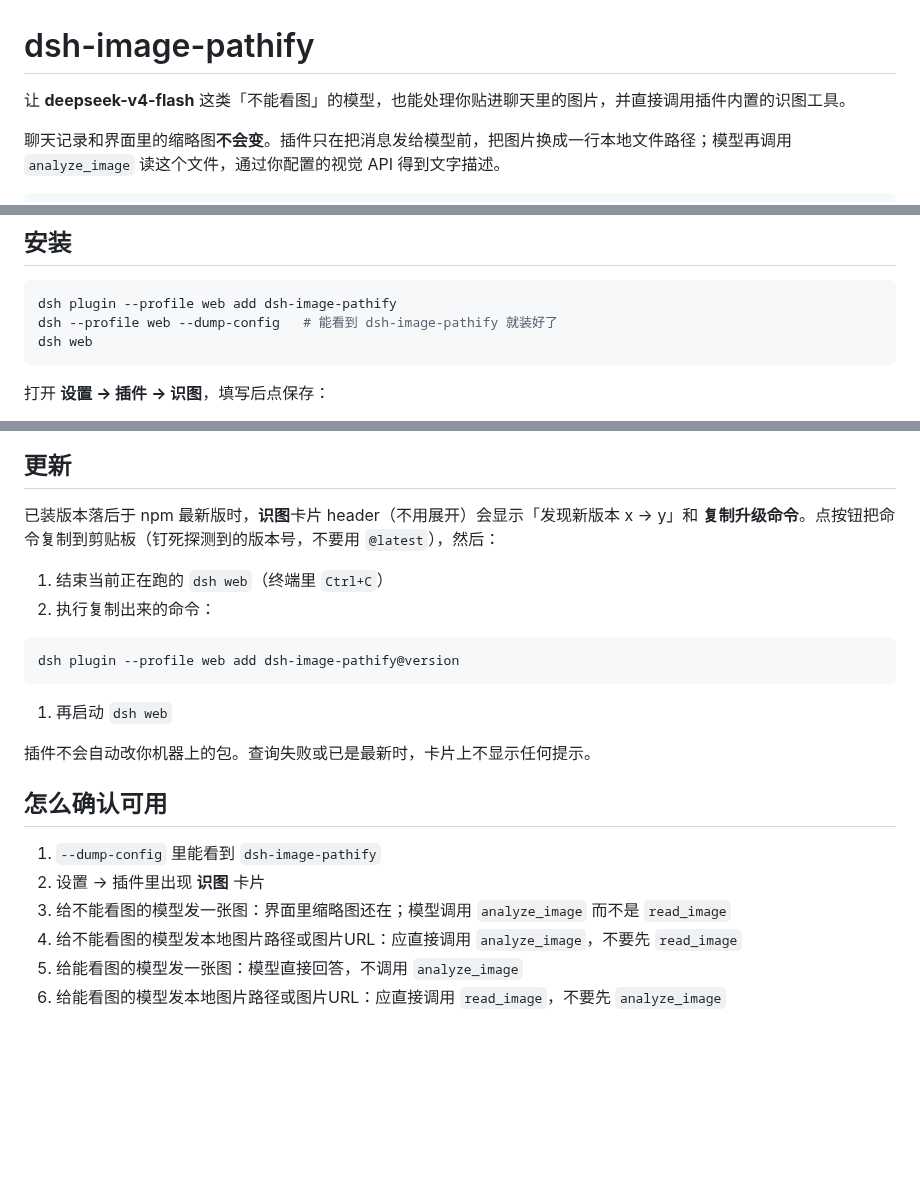
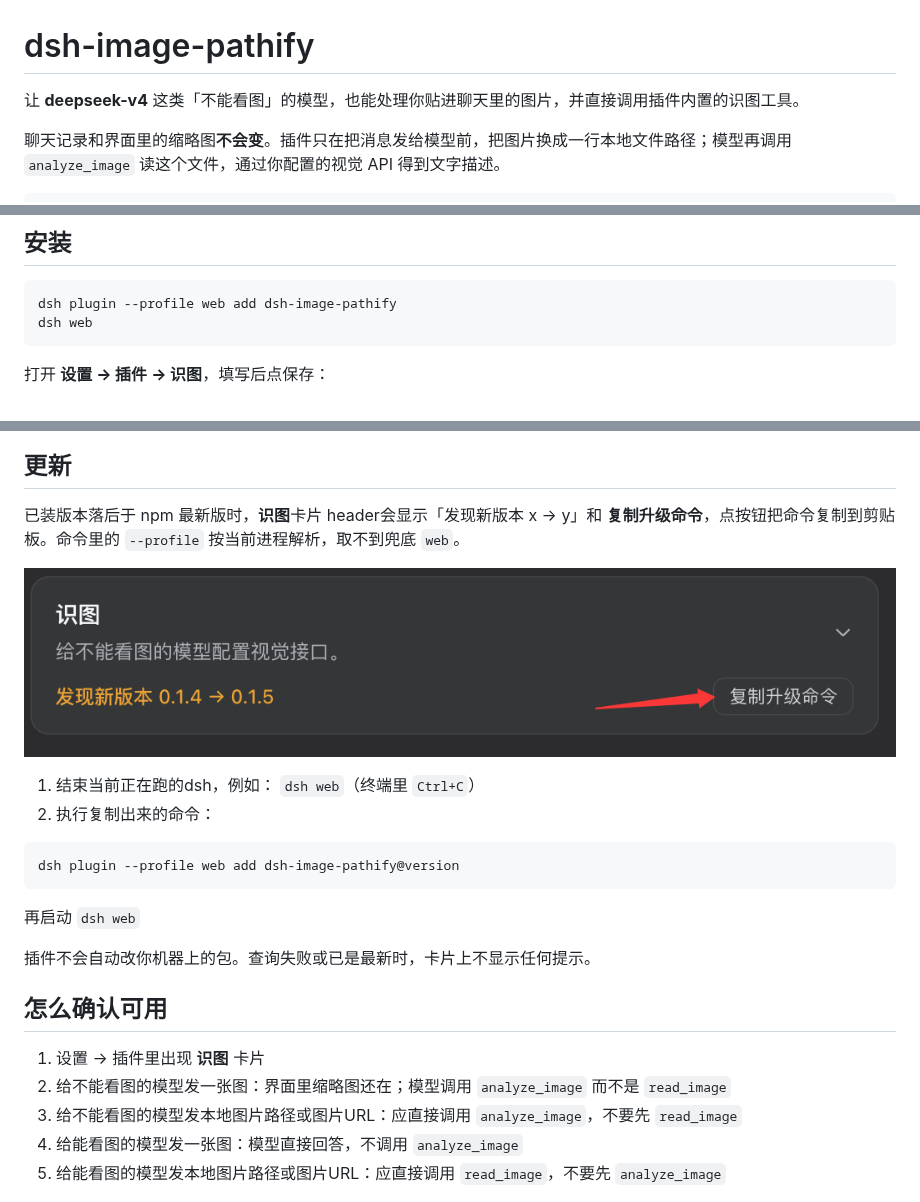
Before and after one commit to dami9527/dsh-image-pathify, a Markdown page: README.md, 3 parts joined by grey strips. Rendered like a GitHub page; pictures changed too: access/update.png (added); blank space fills up the shorter version.

````diff
--- a/README.md
+++ b/README.md
@@ -1,6 +1,6 @@
 # dsh-image-pathify
 
-让 **deepseek-v4-flash** 这类「不能看图」的模型，也能处理你贴进聊天里的图片，并直接调用插件内置的识图工具。
+让 **deepseek-v4** 这类「不能看图」的模型，也能处理你贴进聊天里的图片，并直接调用插件内置的识图工具。
 
 聊天记录和界面里的缩略图**不会变**。插件只在把消息发给模型前，把图片换成一行本地文件路径；模型再调用 `analyze_image` 读这个文件，通过你配置的视觉 API 得到文字描述。
 
@@ -20,7 +20,6 @@
 
 ```sh
 dsh plugin --profile web add dsh-image-pathify
-dsh --profile web --dump-config   # 能看到 dsh-image-pathify 就装好了
 dsh web
 ```
 
@@ -36,27 +35,28 @@ dsh web
 
 ## 更新
 
-已装版本落后于 npm 最新版时，**识图**卡片 header（不用展开）会显示「发现新版本 x → y」和 **复制升级命令**。点按钮把命令复制到剪贴板（钉死探测到的版本号，不要用 `@latest`），然后：
+已装版本落后于 npm 最新版时，**识图**卡片 header会显示「发现新版本 x → y」和 **复制升级命令**，点按钮把命令复制到剪贴板。命令里的 `--profile` 按当前进程解析，取不到兜底 `web`。
 
-1. 结束当前正在跑的 `dsh web`（终端里 `Ctrl+C`）
+![更新](access/update.png)
+
+1. 结束当前正在跑的dsh，例如： `dsh web`（终端里 `Ctrl+C`）
 2. 执行复制出来的命令：
 
 ```sh
 dsh plugin --profile web add dsh-image-pathify@version
 ```
 
-1. 再启动 `dsh web`
+再启动 `dsh web`
 
 插件不会自动改你机器上的包。查询失败或已是最新时，卡片上不显示任何提示。
 
 ## 怎么确认可用
 
-1. `--dump-config` 里能看到 `dsh-image-pathify`
-2. 设置 → 插件里出现 **识图** 卡片
-3. 给不能看图的模型发一张图：界面里缩略图还在；模型调用 `analyze_image` 而不是 `read_image`
-4. 给不能看图的模型发本地图片路径或图片URL：应直接调用 `analyze_image`，不要先 `read_image`
-5. 给能看图的模型发一张图：模型直接回答，不调用 `analyze_image`
-6. 给能看图的模型发本地图片路径或图片URL：应直接调用 `read_image`，不要先 `analyze_image`
+1. 设置 → 插件里出现 **识图** 卡片
+2. 给不能看图的模型发一张图：界面里缩略图还在；模型调用 `analyze_image` 而不是 `read_image`
+3. 给不能看图的模型发本地图片路径或图片URL：应直接调用 `analyze_image`，不要先 `read_image`
+4. 给能看图的模型发一张图：模型直接回答，不调用 `analyze_image`
+5. 给能看图的模型发本地图片路径或图片URL：应直接调用 `read_image`，不要先 `analyze_image`
 
 ![给不能看图的模型发图，模型调用 analyze_image](access/example.png)
 
````
Also changed, not shown: 4 other files.
